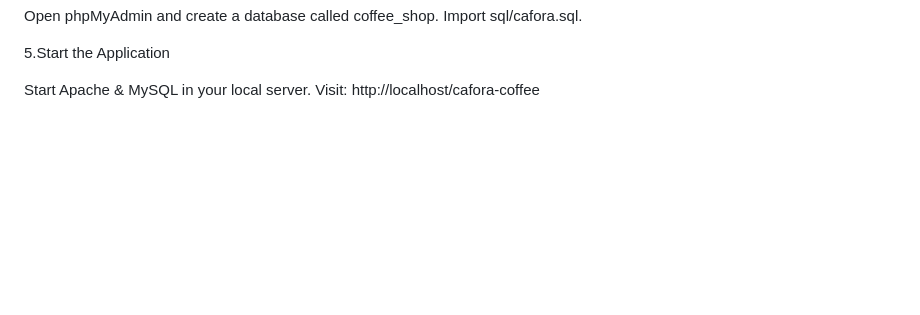
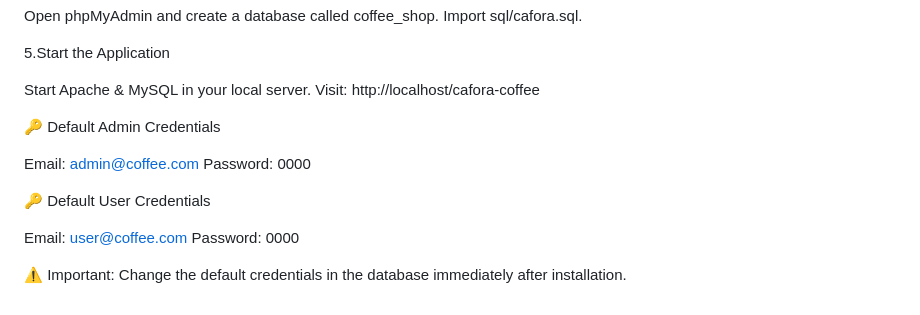
Before and after one commit to keshan-dev/cafora_coffee_php, a Markdown page: README.md, the part around the change. Rendered like a GitHub page; blank space fills up the shorter version.

Commit message:
update README to include default admin and user credentials for easier setup

```diff
--- a/README.md
+++ b/README.md
@@ -88,3 +88,16 @@ Import sql/cafora.sql.
 
 Start Apache & MySQL in your local server.
 Visit: http://localhost/cafora-coffee
+
+🔑 Default Admin Credentials
+
+Email: admin@coffee.com
+Password: 0000
+
+🔑 Default User Credentials
+
+Email: user@coffee.com
+Password: 0000
+
+
+⚠ Important: Change the default credentials in the database immediately after installation.
```
